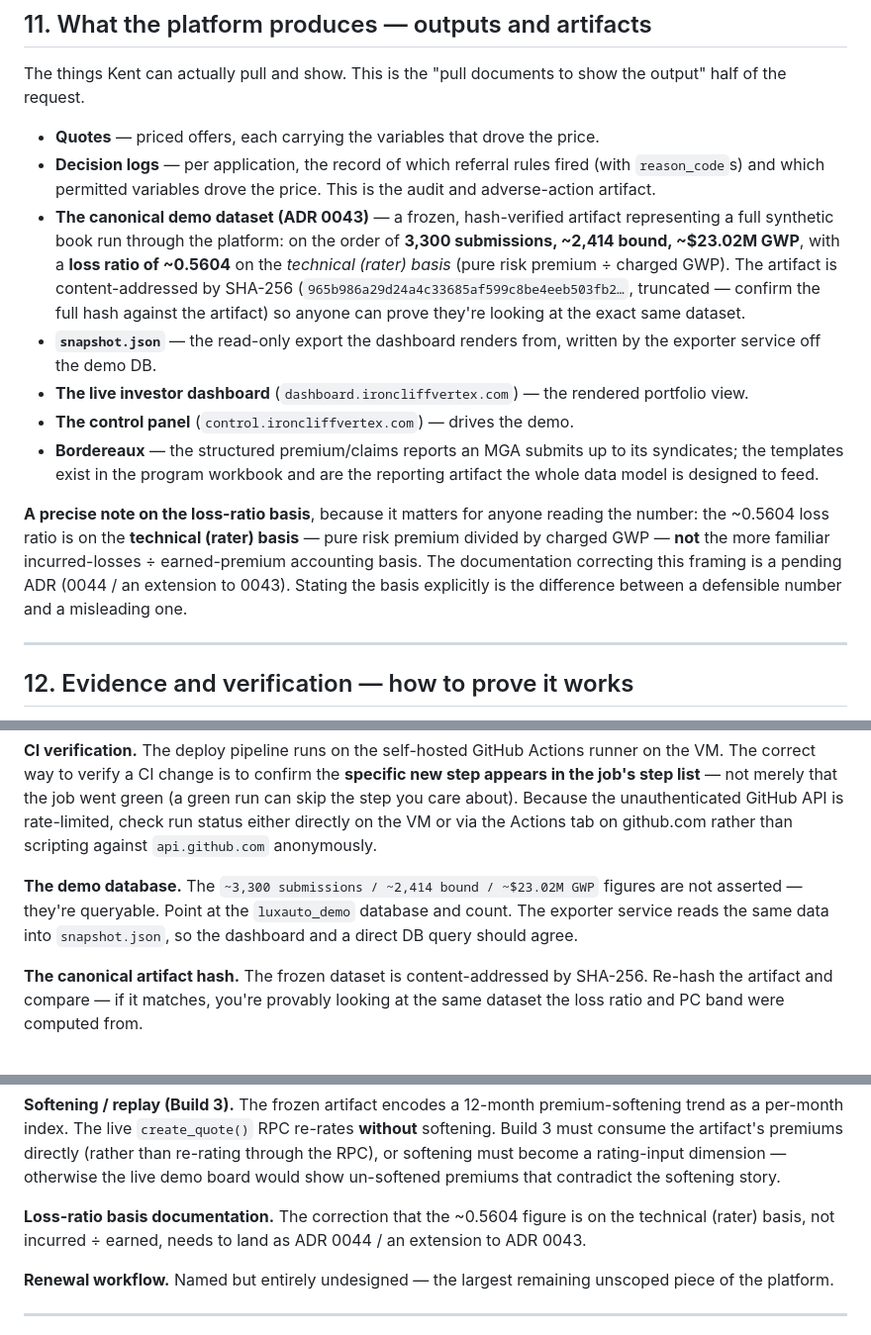
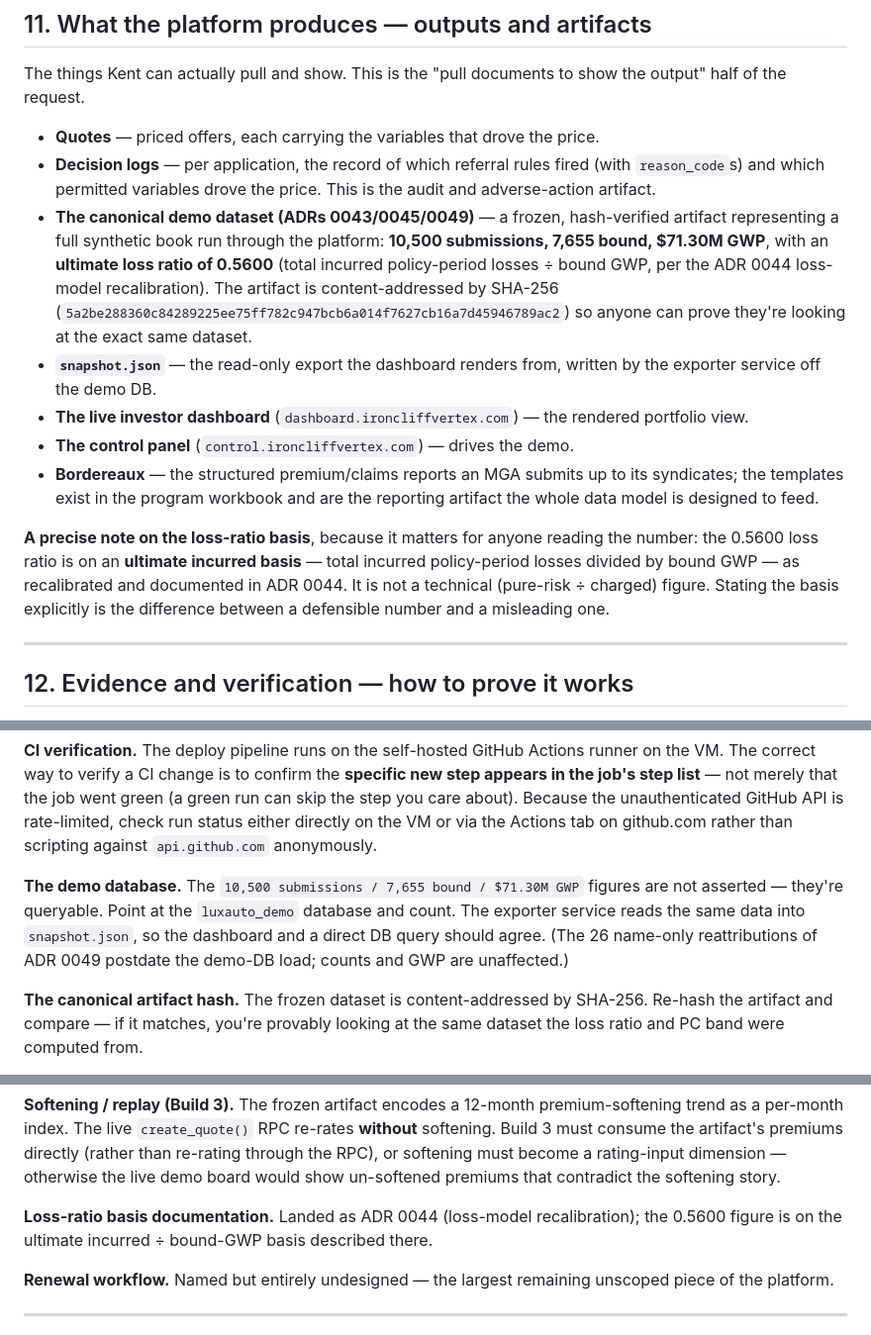
Before and after one commit to jrbroedel/ai-ins-full-company, a Markdown page: docs/manual/torque-underwriters-platform-manual.md, 3 parts joined by grey strips. Shown at 99% size. Rendered like a GitHub page.

Commit message:
docs(manual): refresh canonical book figures to $71.30M (ADRs 0045/0049); close stale loss-ratio-basis note
Replaces ADR 0043-era stats (3,300 / ~2,414 / ~$23.02M, sha 965b986a) with the current frozen book (10,500 / 7,655 / $71,301,212.64, sha 5a2be288); loss-ratio note updated to the ADR 0044 ultimate incurred basis; pending-ADR-0044 work item closed. Attic deck generator left as archived.

Co-Authored-By: Claude Opus 4.8 <noreply@anthropic.com>

```diff
--- a/docs/manual/torque-underwriters-platform-manual.md
+++ b/docs/manual/torque-underwriters-platform-manual.md
@@ -234,13 +234,13 @@ The things Kent can actually pull and show. This is the "pull documents to show
 
 - **Quotes** — priced offers, each carrying the variables that drove the price.
 - **Decision logs** — per application, the record of which referral rules fired (with `reason_code`s) and which permitted variables drove the price. This is the audit and adverse-action artifact.
-- **The canonical demo dataset (ADR 0043)** — a frozen, hash-verified artifact representing a full synthetic book run through the platform: on the order of **3,300 submissions, ~2,414 bound, ~$23.02M GWP**, with a **loss ratio of ~0.5604** on the *technical (rater) basis* (pure risk premium ÷ charged GWP). The artifact is content-addressed by SHA-256 (`965b986a29d24a4c33685af599c8be4eeb503fb2…`, truncated — confirm the full hash against the artifact) so anyone can prove they're looking at the exact same dataset.
+- **The canonical demo dataset (ADRs 0043/0045/0049)** — a frozen, hash-verified artifact representing a full synthetic book run through the platform: **10,500 submissions, 7,655 bound, $71.30M GWP**, with an **ultimate loss ratio of 0.5600** (total incurred policy-period losses ÷ bound GWP, per the ADR 0044 loss-model recalibration). The artifact is content-addressed by SHA-256 (`5a2be288360c84289225ee75ff782c947bcb6a014f7627cb16a7d45946789ac2`) so anyone can prove they're looking at the exact same dataset.
 - **`snapshot.json`** — the read-only export the dashboard renders from, written by the exporter service off the demo DB.
 - **The live investor dashboard** (`dashboard.ironcliffvertex.com`) — the rendered portfolio view.
 - **The control panel** (`control.ironcliffvertex.com`) — drives the demo.
 - **Bordereaux** — the structured premium/claims reports an MGA submits up to its syndicates; the templates exist in the program workbook and are the reporting artifact the whole data model is designed to feed.
 
-**A precise note on the loss-ratio basis**, because it matters for anyone reading the number: the ~0.5604 loss ratio is on the **technical (rater) basis** — pure risk premium divided by charged GWP — **not** the more familiar incurred-losses ÷ earned-premium accounting basis. The documentation correcting this framing is a pending ADR (0044 / an extension to 0043). Stating the basis explicitly is the difference between a defensible number and a misleading one.
+**A precise note on the loss-ratio basis**, because it matters for anyone reading the number: the 0.5600 loss ratio is on an **ultimate incurred basis** — total incurred policy-period losses divided by bound GWP — as recalibrated and documented in ADR 0044. It is not a technical (pure-risk ÷ charged) figure. Stating the basis explicitly is the difference between a defensible number and a misleading one.
 
 ---
 
@@ -261,7 +261,7 @@ Last known reference points (re-verify — these are "last known," not live): `m
 
 **CI verification.** The deploy pipeline runs on the self-hosted GitHub Actions runner on the VM. The correct way to verify a CI change is to confirm the **specific new step appears in the job's step list** — not merely that the job went green (a green run can skip the step you care about). Because the unauthenticated GitHub API is rate-limited, check run status either directly on the VM or via the Actions tab on github.com rather than scripting against `api.github.com` anonymously.
 
-**The demo database.** The `~3,300 submissions / ~2,414 bound / ~$23.02M GWP` figures are not asserted — they're queryable. Point at the `luxauto_demo` database and count. The exporter service reads the same data into `snapshot.json`, so the dashboard and a direct DB query should agree.
+**The demo database.** The `10,500 submissions / 7,655 bound / $71.30M GWP` figures are not asserted — they're queryable. Point at the `luxauto_demo` database and count. The exporter service reads the same data into `snapshot.json`, so the dashboard and a direct DB query should agree. (The 26 name-only reattributions of ADR 0049 postdate the demo-DB load; counts and GWP are unaffected.)
 
 **The canonical artifact hash.** The frozen dataset is content-addressed by SHA-256. Re-hash the artifact and compare — if it matches, you're provably looking at the same dataset the loss ratio and PC band were computed from.
 
@@ -289,7 +289,7 @@ A manual that only lists what works isn't trustworthy. Here's what is *not* done
 
 **Softening / replay (Build 3).** The frozen artifact encodes a 12-month premium-softening trend as a per-month index. The live `create_quote()` RPC re-rates **without** softening. Build 3 must consume the artifact's premiums directly (rather than re-rating through the RPC), or softening must become a rating-input dimension — otherwise the live demo board would show un-softened premiums that contradict the softening story.
 
-**Loss-ratio basis documentation.** The correction that the ~0.5604 figure is on the technical (rater) basis, not incurred ÷ earned, needs to land as ADR 0044 / an extension to ADR 0043.
+**Loss-ratio basis documentation.** Landed as ADR 0044 (loss-model recalibration); the 0.5600 figure is on the ultimate incurred ÷ bound-GWP basis described there.
 
 **Renewal workflow.** Named but entirely undesigned — the largest remaining unscoped piece of the platform.
 
```
